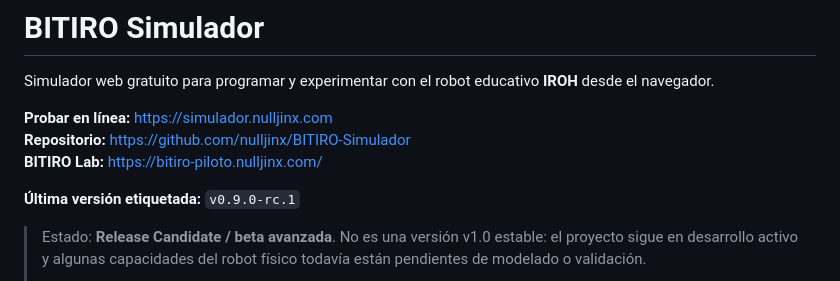
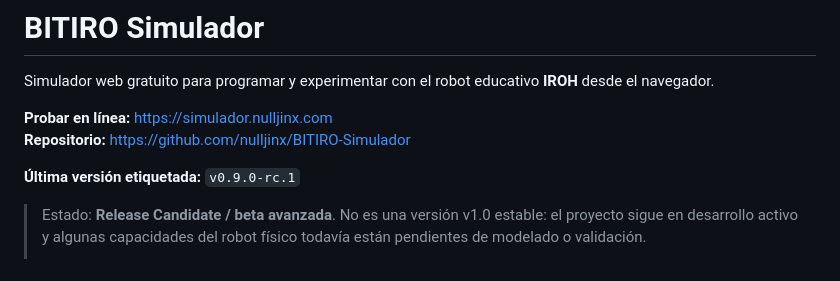
Before and after one commit to nulljinx/BITIRO-Simulador, a Markdown page: README.md, the part around the change. Rendered like a GitHub page.

Commit message:
Update README to remove BITIRO Lab link
Removed BITIRO Lab link from README.

```diff
--- a/README.md
+++ b/README.md
@@ -4,7 +4,7 @@ Simulador web gratuito para programar y experimentar con el robot educativo **IR
 
 **Probar en línea:** https://simulador.nulljinx.com
 **Repositorio:** https://github.com/nulljinx/BITIRO-Simulador
-**BITIRO Lab:** https://bitiro-piloto.nulljinx.com/
+
 
 **Última versión etiquetada:** `v0.9.0-rc.1`
 
```
